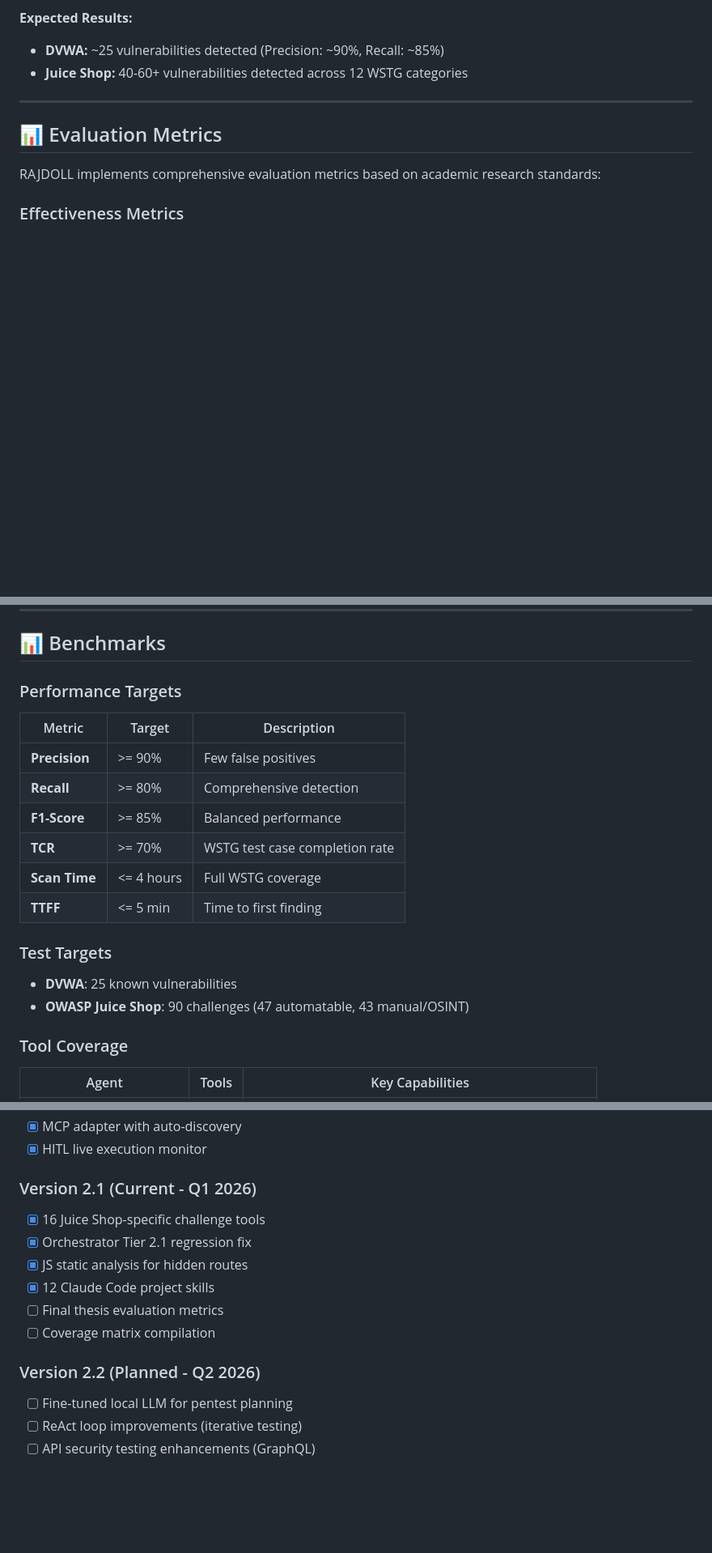
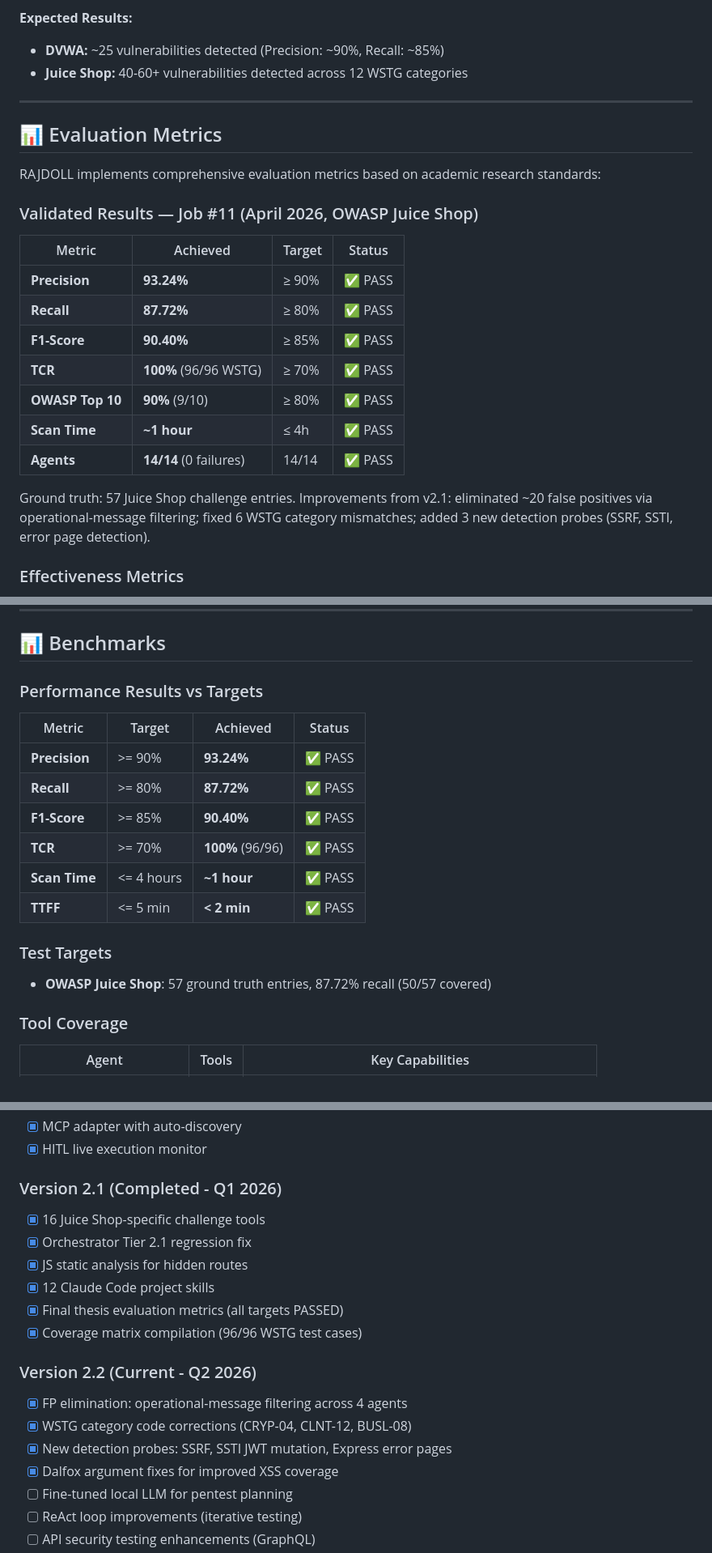
Before and after one commit to Rajdoll/RAJDOLL, a Markdown page: README.md, 3 parts joined by grey strips. Shown at 81% size. Drawn GitHub-style; blank space fills up the shorter version.

Commit message:
docs(readme): update to v2.2 with validated Job #11 metrics (Precision 93.24%, Recall 87.72%, F1 90.40%)
Co-Authored-By: Claude Sonnet 4.6 <noreply@anthropic.com>

```diff
--- a/README.md
+++ b/README.md
@@ -271,6 +272,20 @@ RAJDOLL includes 16 Juice Shop-specific tools targeting:
 
 RAJDOLL implements comprehensive evaluation metrics based on academic research standards:
 
+### Validated Results — Job #11 (April 2026, OWASP Juice Shop)
+
+| Metric | Achieved | Target | Status |
+|--------|----------|--------|--------|
+| **Precision** | **93.24%** | ≥ 90% | ✅ PASS |
+| **Recall** | **87.72%** | ≥ 80% | ✅ PASS |
+| **F1-Score** | **90.40%** | ≥ 85% | ✅ PASS |
+| **TCR** | **100%** (96/96 WSTG) | ≥ 70% | ✅ PASS |
+| **OWASP Top 10** | **90%** (9/10) | ≥ 80% | ✅ PASS |
+| **Scan Time** | **~1 hour** | ≤ 4h | ✅ PASS |
+| **Agents** | **14/14** (0 failures) | 14/14 | ✅ PASS |
+
+Ground truth: 57 Juice Shop challenge entries. Improvements from v2.1: eliminated ~20 false positives via operational-message filtering; fixed 6 WSTG category mismatches; added 3 new detection probes (SSRF, SSTI, error page detection).
+
 ### Effectiveness Metrics
 - **Precision:** ≥90% (few false positives)
 - **Recall:** ≥80% (comprehensive detection)
@@ -475,21 +490,20 @@ python -m multi_agent_system.evaluation.metrics --job-id 1
 
 ## 📊 Benchmarks
 
-### Performance Targets
+### Performance Results vs Targets
 
-| Metric | Target | Description |
-|--------|--------|-------------|
-| **Precision** | >= 90% | Few false positives |
-| **Recall** | >= 80% | Comprehensive detection |
-| **F1-Score** | >= 85% | Balanced performance |
-| **TCR** | >= 70% | WSTG test case completion rate |
-| **Scan Time** | <= 4 hours | Full WSTG coverage |
-| **TTFF** | <= 5 min | Time to first finding |
+| Metric | Target | Achieved | Status |
+|--------|--------|----------|--------|
+| **Precision** | >= 90% | **93.24%** | ✅ PASS |
+| **Recall** | >= 80% | **87.72%** | ✅ PASS |
+| **F1-Score** | >= 85% | **90.40%** | ✅ PASS |
+| **TCR** | >= 70% | **100%** (96/96) | ✅ PASS |
+| **Scan Time** | <= 4 hours | **~1 hour** | ✅ PASS |
+| **TTFF** | <= 5 min | **< 2 min** | ✅ PASS |
 
 ### Test Targets
 
-- **DVWA**: 25 known vulnerabilities
-- **OWASP Juice Shop**: 90 challenges (47 automatable, 43 manual/OSINT)
+- **OWASP Juice Shop**: 57 ground truth entries, 87.72% recall (50/57 covered)
 
 ### Tool Coverage
 
@@ -577,15 +591,19 @@ If you use RAJDOLL in your research, please cite:
 - [x] MCP adapter with auto-discovery
 - [x] HITL live execution monitor
 
-### Version 2.1 (Current - Q1 2026)
+### Version 2.1 (Completed - Q1 2026)
 - [x] 16 Juice Shop-specific challenge tools
 - [x] Orchestrator Tier 2.1 regression fix
 - [x] JS static analysis for hidden routes
 - [x] 12 Claude Code project skills
-- [ ] Final thesis evaluation metrics
-- [ ] Coverage matrix compilation
+- [x] Final thesis evaluation metrics (all targets PASSED)
+- [x] Coverage matrix compilation (96/96 WSTG test cases)
 
-### Version 2.2 (Planned - Q2 2026)
+### Version 2.2 (Current - Q2 2026)
+- [x] FP elimination: operational-message filtering across 4 agents
+- [x] WSTG category code corrections (CRYP-04, CLNT-12, BUSL-08)
+- [x] New detection probes: SSRF, SSTI JWT mutation, Express error pages
+- [x] Dalfox argument fixes for improved XSS coverage
 - [ ] Fine-tuned local LLM for pentest planning
 - [ ] ReAct loop improvements (iterative testing)
 - [ ] API security testing enhancements (GraphQL)
```
Also changed, not shown: other parts of README.md (+4 -3 lines).
